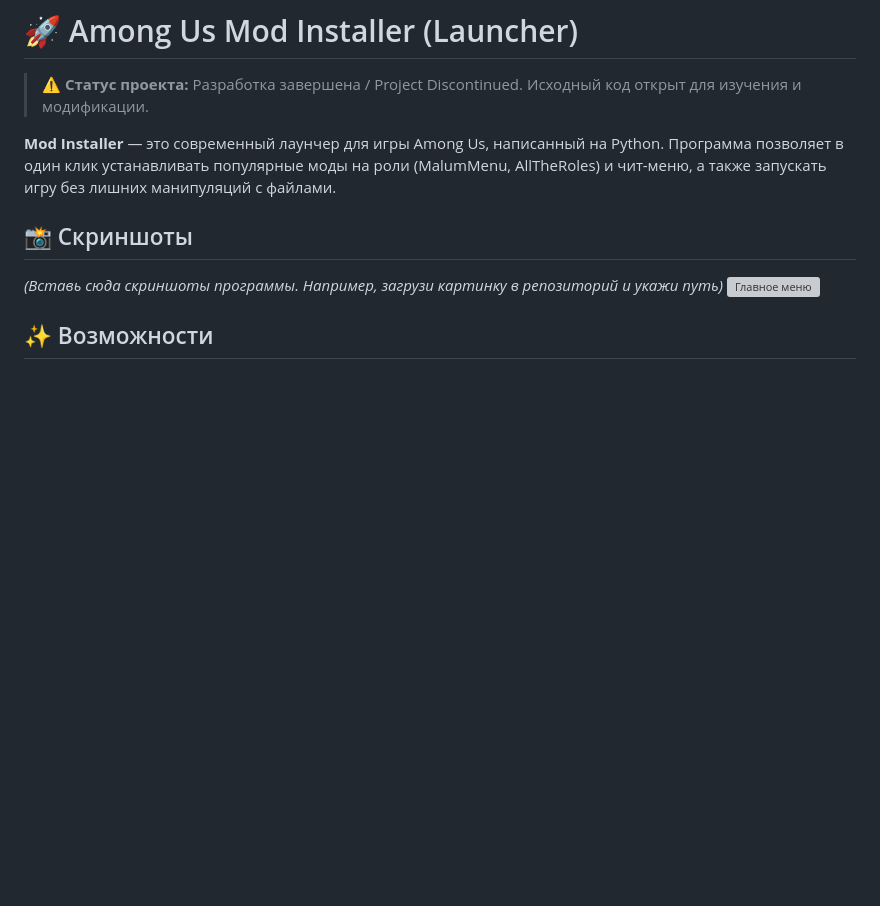
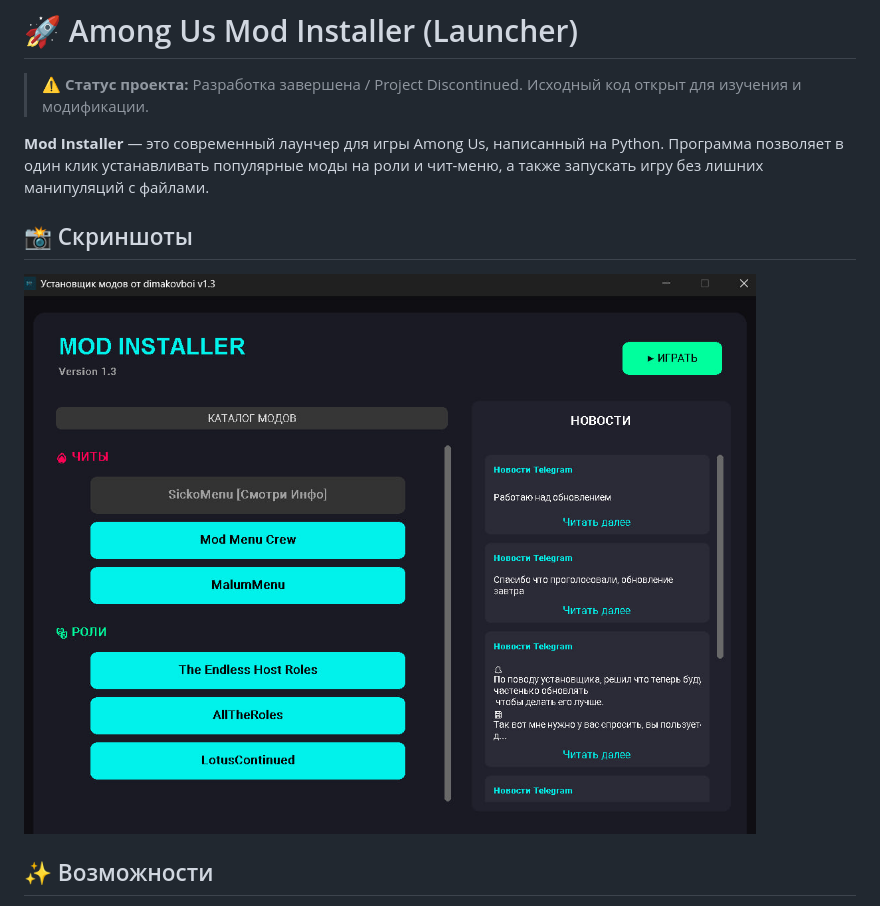
Before and after one commit to dima-kovboi/mods-installer, a Markdown page: README.md, the part around the change. GitHub-like rendering; blank space fills up the shorter version; grey boxes are pictures that could not be loaded.

```diff
--- a/README.md
+++ b/README.md
@@ -3,13 +3,12 @@
 > **⚠️ Статус проекта:** Разработка завершена / Project Discontinued.
 > Исходный код открыт для изучения и модификации.
 
-**Mod Installer** — это современный лаунчер для игры Among Us, написанный на Python. Программа позволяет в один клик устанавливать популярные моды на роли (MalumMenu, AllTheRoles) и чит-меню, а также запускать игру без лишних манипуляций с файлами.
+**Mod Installer** — это современный лаунчер для игры Among Us, написанный на Python. Программа позволяет в один клик устанавливать популярные моды на роли и чит-меню, а также запускать игру без лишних манипуляций с файлами.
 
 
 ## 📸 Скриншоты
 
-*(Вставь сюда скриншоты программы. Например, загрузи картинку в репозиторий и укажи путь)*
-![Главное меню](screenshot_main.png)
+![Главное меню](screenshot_main.jpg)
 
 ## ✨ Возможности
 
```
